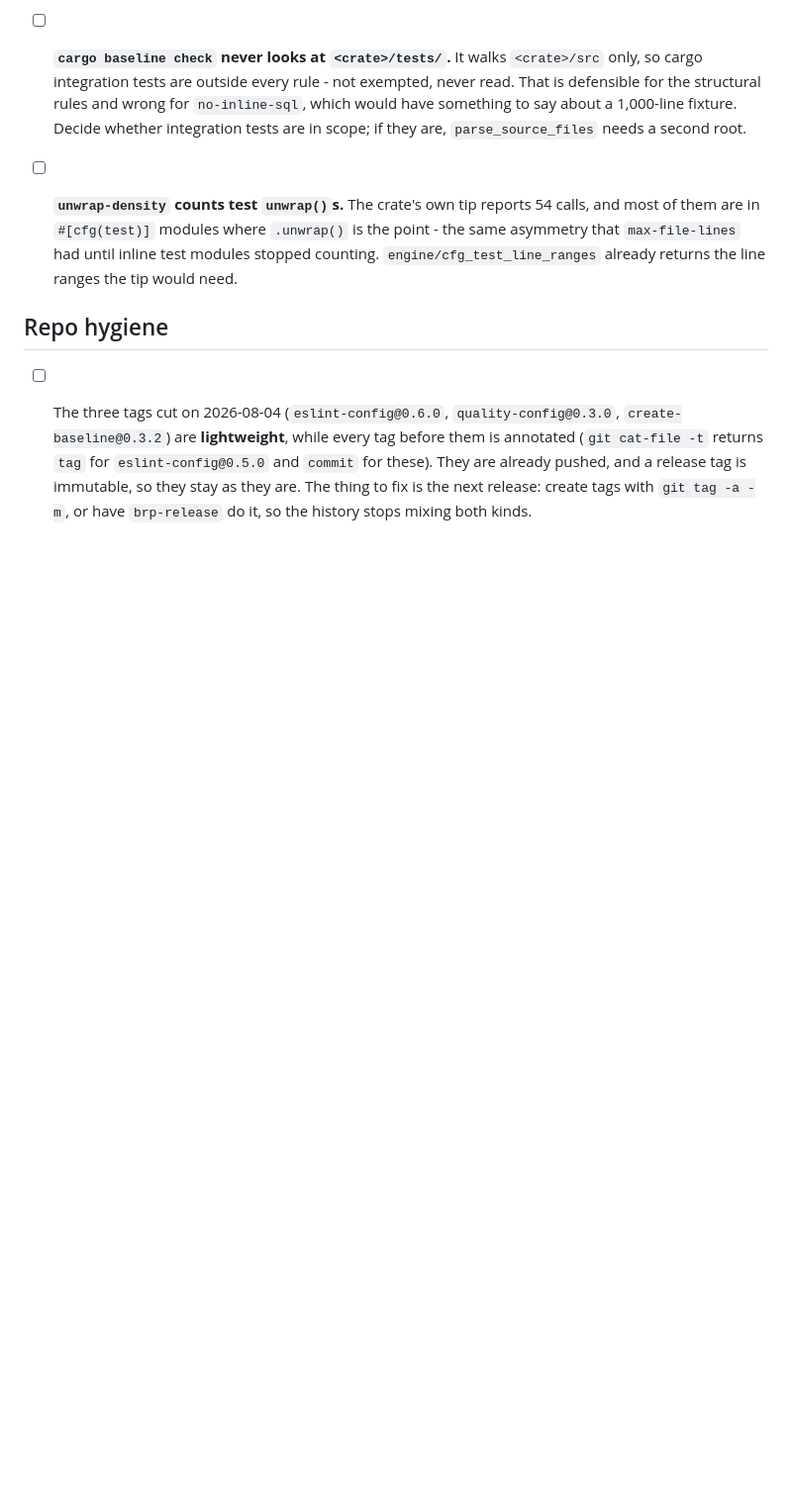
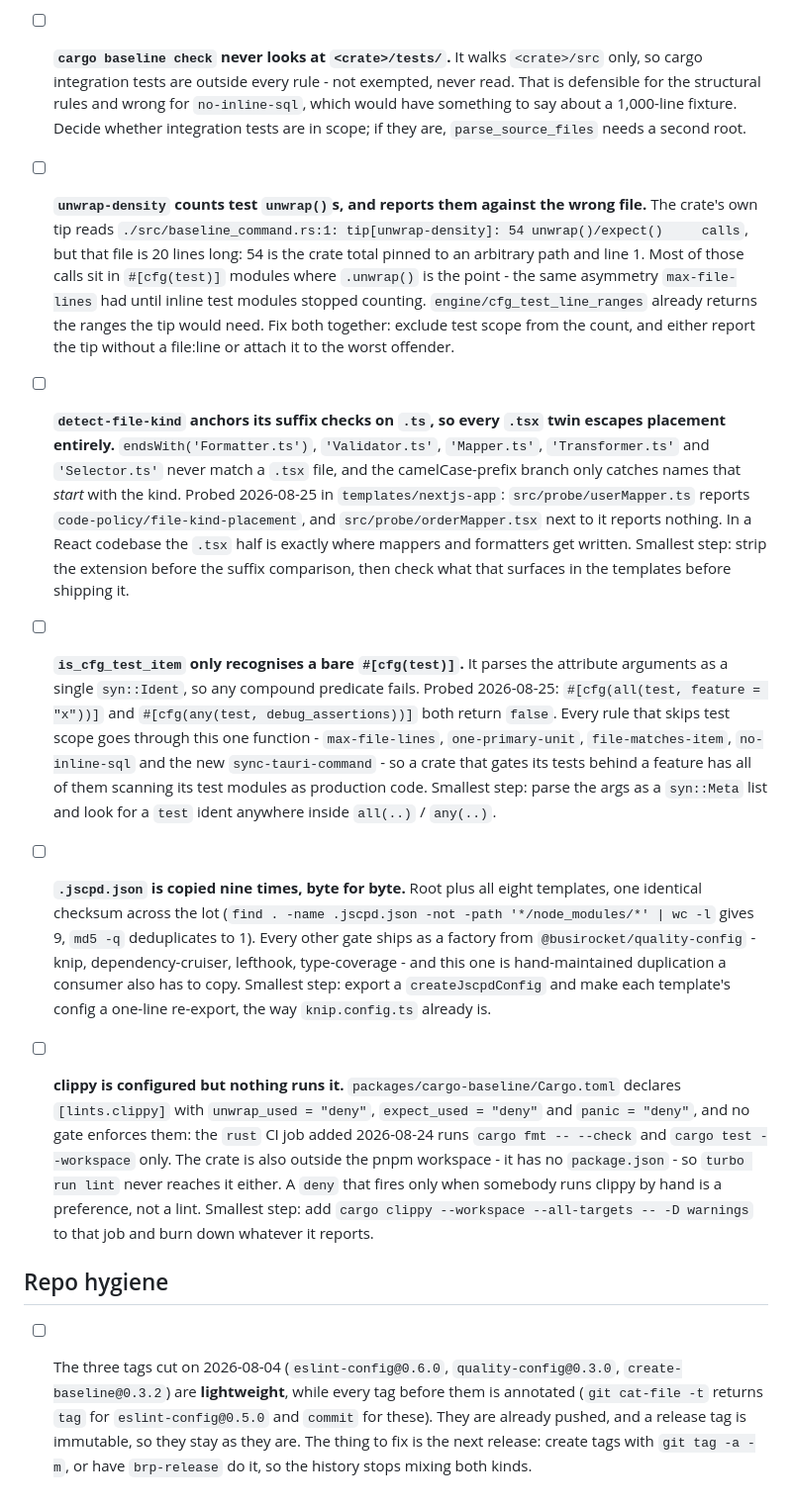
Before and after one commit to BusiRocket/baseline, a Markdown page: TODO.md, the part around the change. Shown at 99% size. Drawn GitHub-style; blank space fills up the shorter version.

Commit message:
docs(todo): file the four findings that only lived in the session
Every defect this pass surfaced is now in the repo rather than in a chat
log. Four were diagnosed but never written down, and all four are probed
rather than asserted:

- `detect-file-kind` anchors its suffix checks on `.ts`, so a `.tsx` twin
  escapes `file-kind-placement` entirely. `src/probe/userMapper.ts` reports
  the rule; `src/probe/orderMapper.tsx` beside it reports nothing. In a
  React codebase the `.tsx` half is where mappers and formatters live.
- `is_cfg_test_item` parses its arguments as a single `syn::Ident`, so
  `#[cfg(all(test, feature = "x"))]` and `#[cfg(any(test, ...))]` both come
  back false. Every rule that skips test scope goes through that one
  function, so a crate gating tests behind a feature has all of them
  reading its tests as production code.
- `.jscpd.json` exists nine times with one checksum between them. Every
  other gate ships as a factory from quality-config; this one is copied by
  hand, including into every consumer.
- clippy's `unwrap_used`/`expect_used`/`panic` are set to `deny` in
  Cargo.toml and nothing runs clippy. The rust CI job runs fmt and test;
  the crate is outside the pnpm workspace, so turbo never reaches it
  either.

The `unwrap-density` entry also gains the misattribution seen next to it:
the tip reports 54 calls against a 20-line file, because it is a crate
total pinned to an arbitrary path and line 1.

Claude-Session: https://claude.ai/code/session_01FRov2v9bQdXWzZHTJFWLnu

```diff
--- a/TODO.md
+++ b/TODO.md
@@ -49,11 +49,60 @@ verified complete - `[-]` obsolete or superseded.
       1,000-line fixture. Decide whether integration tests are in scope; if they
       are, `parse_source_files` needs a second root.
 
-- [ ] **`unwrap-density` counts test `unwrap()`s.** The crate's own tip reports
-      54 calls, and most of them are in `#[cfg(test)]` modules where `.unwrap()`
-      is the point - the same asymmetry that `max-file-lines` had until inline
-      test modules stopped counting. `engine/cfg_test_line_ranges` already
-      returns the line ranges the tip would need.
+- [ ] **`unwrap-density` counts test `unwrap()`s, and reports them against the
+      wrong file.** The crate's own tip reads
+      `./src/baseline_command.rs:1: tip[unwrap-density]: 54 unwrap()/expect()     calls`,
+      but that file is 20 lines long: 54 is the crate total pinned to an
+      arbitrary path and line 1. Most of those calls sit in `#[cfg(test)]`
+      modules where `.unwrap()` is the point - the same asymmetry
+      `max-file-lines` had until inline test modules stopped counting.
+      `engine/cfg_test_line_ranges` already returns the ranges the tip would
+      need. Fix both together: exclude test scope from the count, and either
+      report the tip without a file:line or attach it to the worst offender.
+
+- [ ] **`detect-file-kind` anchors its suffix checks on `.ts`, so every `.tsx`
+      twin escapes placement entirely.** `endsWith('Formatter.ts')`,
+      `'Validator.ts'`, `'Mapper.ts'`, `'Transformer.ts'` and `'Selector.ts'`
+      never match a `.tsx` file, and the camelCase-prefix branch only catches
+      names that _start_ with the kind. Probed 2026-08-25 in
+      `templates/nextjs-app`: `src/probe/userMapper.ts` reports
+      `code-policy/file-kind-placement`, and `src/probe/orderMapper.tsx` next to
+      it reports nothing. In a React codebase the `.tsx` half is exactly where
+      mappers and formatters get written. Smallest step: strip the extension
+      before the suffix comparison, then check what that surfaces in the
+      templates before shipping it.
+
+- [ ] **`is_cfg_test_item` only recognises a bare `#[cfg(test)]`.** It parses
+      the attribute arguments as a single `syn::Ident`, so any compound
+      predicate fails. Probed 2026-08-25: `#[cfg(all(test, feature = "x"))]` and
+      `#[cfg(any(test, debug_assertions))]` both return `false`. Every rule that
+      skips test scope goes through this one function - `max-file-lines`,
+      `one-primary-unit`, `file-matches-item`, `no-inline-sql` and the new
+      `sync-tauri-command` - so a crate that gates its tests behind a feature
+      has all of them scanning its test modules as production code. Smallest
+      step: parse the args as a `syn::Meta` list and look for a `test` ident
+      anywhere inside `all(..)` / `any(..)`.
+
+- [ ] **`.jscpd.json` is copied nine times, byte for byte.** Root plus all eight
+      templates, one identical checksum across the lot
+      (`find . -name .jscpd.json -not -path '*/node_modules/*' | wc -l` gives 9,
+      `md5 -q` deduplicates to 1). Every other gate ships as a factory from
+      `@busirocket/quality-config` - knip, dependency-cruiser, lefthook,
+      type-coverage - and this one is hand-maintained duplication a consumer
+      also has to copy. Smallest step: export a `createJscpdConfig` and make
+      each template's config a one-line re-export, the way `knip.config.ts`
+      already is.
+
+- [ ] **clippy is configured but nothing runs it.**
+      `packages/cargo-baseline/Cargo.toml` declares `[lints.clippy]` with
+      `unwrap_used = "deny"`, `expect_used = "deny"` and `panic = "deny"`, and
+      no gate enforces them: the `rust` CI job added 2026-08-24 runs
+      `cargo fmt -- --check` and `cargo test --workspace` only. The crate is
+      also outside the pnpm workspace - it has no `package.json` - so
+      `turbo run lint` never reaches it either. A `deny` that fires only when
+      somebody runs clippy by hand is a preference, not a lint. Smallest step:
+      add `cargo clippy --workspace --all-targets -- -D warnings` to that job
+      and burn down whatever it reports.
 
 ## Repo hygiene
 
```
